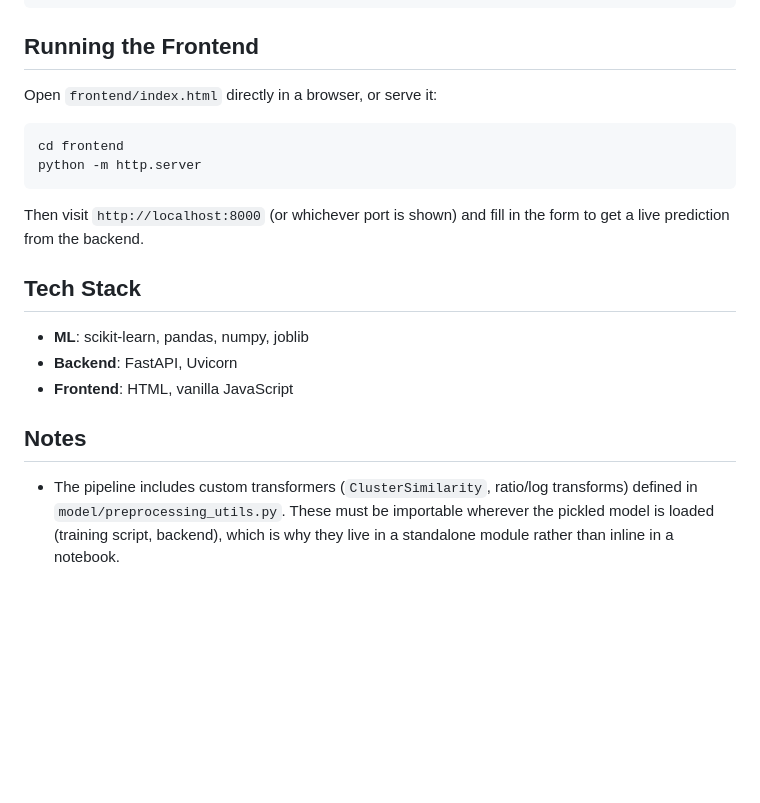
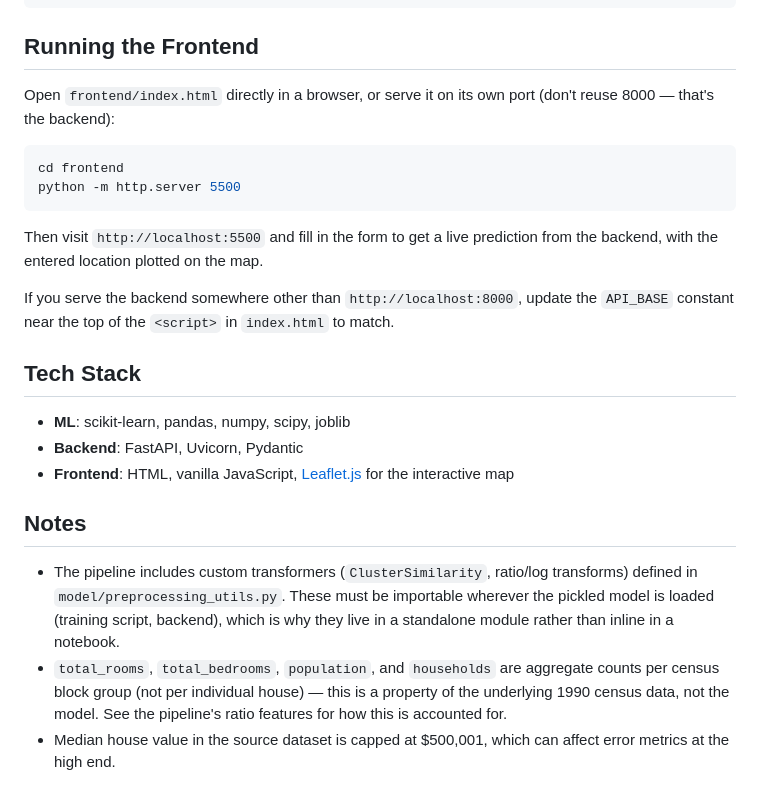
Before and after one commit to saur8v/house-price-predictor, a Markdown page: README.md, the part around one of its changes. Rendered like a GitHub page; blank space fills up the shorter version.

````diff
--- a/README.md
+++ b/README.md
@@ -86,21 +93,25 @@ curl -X POST http://localhost:8000/predict \
 
 ## Running the Frontend
 
-Open `frontend/index.html` directly in a browser, or serve it:
+Open `frontend/index.html` directly in a browser, or serve it on its own port (don't reuse 8000 — that's the backend):
 
 ```bash
 cd frontend
-python -m http.server
+python -m http.server 5500
 ```
 
-Then visit `http://localhost:8000` (or whichever port is shown) and fill in the form to get a live prediction from the backend.
+Then visit `http://localhost:5500` and fill in the form to get a live prediction from the backend, with the entered location plotted on the map.
+
+If you serve the backend somewhere other than `http://localhost:8000`, update the `API_BASE` constant near the top of the `<script>` in `index.html` to match.
 
 ## Tech Stack
 
-- **ML**: scikit-learn, pandas, numpy, joblib
-- **Backend**: FastAPI, Uvicorn
-- **Frontend**: HTML, vanilla JavaScript
+- **ML**: scikit-learn, pandas, numpy, scipy, joblib
+- **Backend**: FastAPI, Uvicorn, Pydantic
+- **Frontend**: HTML, vanilla JavaScript, [Leaflet.js](https://leafletjs.com/) for the interactive map
 
 ## Notes
 
 - The pipeline includes custom transformers (`ClusterSimilarity`, ratio/log transforms) defined in `model/preprocessing_utils.py`. These must be importable wherever the pickled model is loaded (training script, backend), which is why they live in a standalone module rather than inline in a notebook.
+- `total_rooms`, `total_bedrooms`, `population`, and `households` are aggregate counts per census block group (not per individual house) — this is a property of the underlying 1990 census data, not the model. See the pipeline's ratio features for how this is accounted for.
+- Median house value in the source dataset is capped at $500,001, which can affect error metrics at the high end.
````
Also changed, not shown: other parts of README.md (+20 -13 lines).
